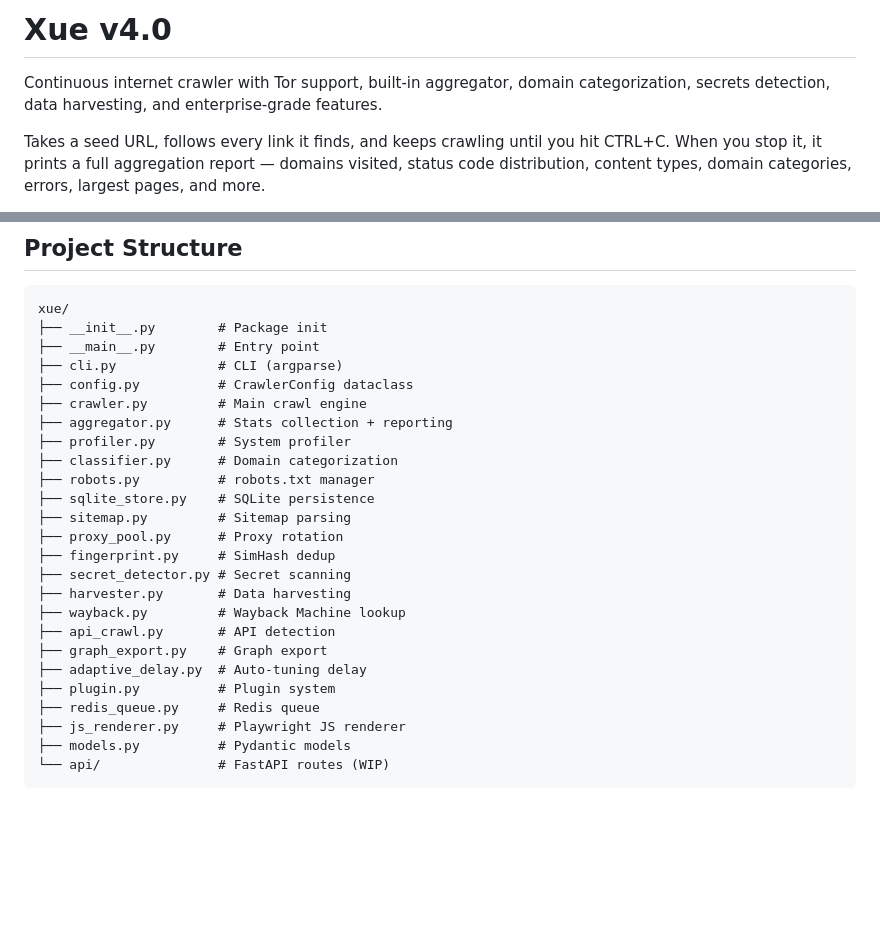
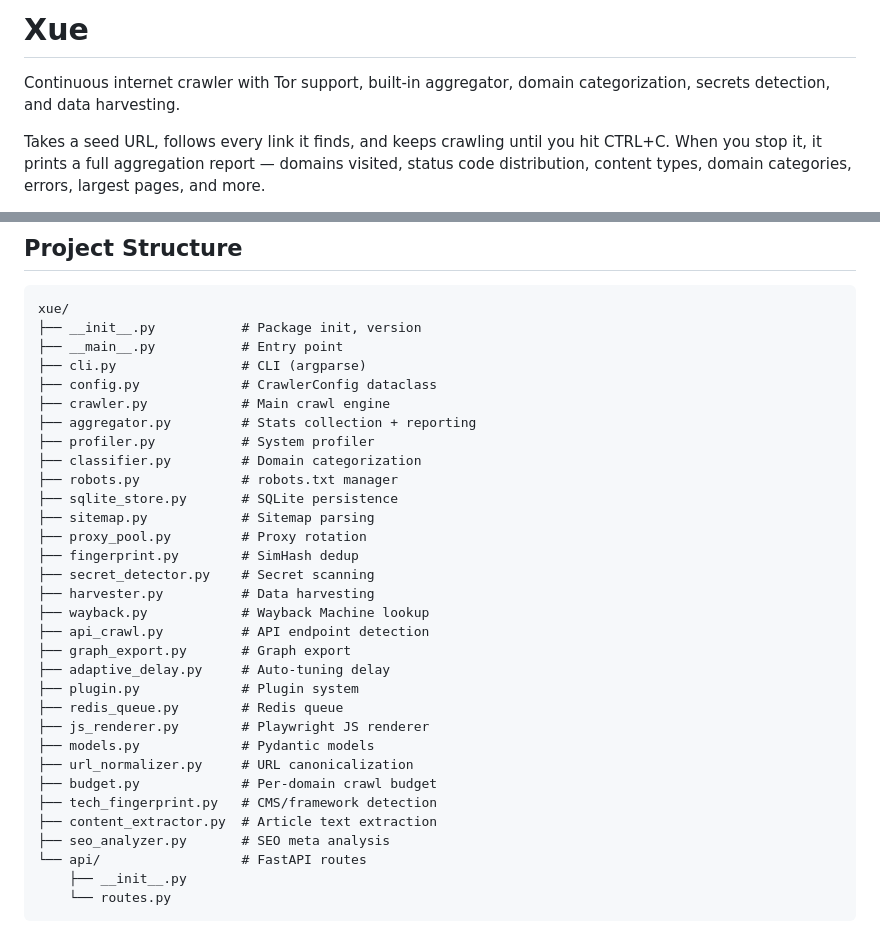
Before and after one commit to As9xm/Xue, a Markdown page: README.md, 2 parts joined by grey strips. Rendered like a GitHub page; blank space fills up the shorter version.

````diff
--- a/README.md
+++ b/README.md
@@ -1,6 +1,6 @@
-# Xue v4.0
+# Xue
 
-Continuous internet crawler with Tor support, built-in aggregator, domain categorization, secrets detection, data harvesting, and enterprise-grade features.
+Continuous internet crawler with Tor support, built-in aggregator, domain categorization, secrets detection, and data harvesting.
 
 Takes a seed URL, follows every link it finds, and keeps crawling until you hit CTRL+C. When you stop it, it prints a full aggregation report — domains visited, status code distribution, content types, domain categories, errors, largest pages, and more.
 
@@ -131,28 +144,35 @@ Xue will expose a FastAPI-based REST API and Web UI for managing crawls remotely
 
 ```
 xue/
-├── __init__.py        # Package init
-├── __main__.py        # Entry point
-├── cli.py             # CLI (argparse)
-├── config.py          # CrawlerConfig dataclass
-├── crawler.py         # Main crawl engine
-├── aggregator.py      # Stats collection + reporting
-├── profiler.py        # System profiler
-├── classifier.py      # Domain categorization
-├── robots.py          # robots.txt manager
-├── sqlite_store.py    # SQLite persistence
-├── sitemap.py         # Sitemap parsing
-├── proxy_pool.py      # Proxy rotation
-├── fingerprint.py     # SimHash dedup
-├── secret_detector.py # Secret scanning
-├── harvester.py       # Data harvesting
-├── wayback.py         # Wayback Machine lookup
-├── api_crawl.py       # API detection
-├── graph_export.py    # Graph export
-├── adaptive_delay.py  # Auto-tuning delay
-├── plugin.py          # Plugin system
-├── redis_queue.py     # Redis queue
-├── js_renderer.py     # Playwright JS renderer
-├── models.py          # Pydantic models
-└── api/               # FastAPI routes (WIP)
+├── __init__.py           # Package init, version
+├── __main__.py           # Entry point
+├── cli.py                # CLI (argparse)
+├── config.py             # CrawlerConfig dataclass
+├── crawler.py            # Main crawl engine
+├── aggregator.py         # Stats collection + reporting
+├── profiler.py           # System profiler
+├── classifier.py         # Domain categorization
+├── robots.py             # robots.txt manager
+├── sqlite_store.py       # SQLite persistence
+├── sitemap.py            # Sitemap parsing
+├── proxy_pool.py         # Proxy rotation
+├── fingerprint.py        # SimHash dedup
+├── secret_detector.py    # Secret scanning
+├── harvester.py          # Data harvesting
+├── wayback.py            # Wayback Machine lookup
+├── api_crawl.py          # API endpoint detection
+├── graph_export.py       # Graph export
+├── adaptive_delay.py     # Auto-tuning delay
+├── plugin.py             # Plugin system
+├── redis_queue.py        # Redis queue
+├── js_renderer.py        # Playwright JS renderer
+├── models.py             # Pydantic models
+├── url_normalizer.py     # URL canonicalization
+├── budget.py             # Per-domain crawl budget
+├── tech_fingerprint.py   # CMS/framework detection
+├── content_extractor.py  # Article text extraction
+├── seo_analyzer.py       # SEO meta analysis
+└── api/                  # FastAPI routes
+    ├── __init__.py
+    └── routes.py
 ```
````
Also changed, not shown: other parts of README.md (+27 -14 lines).
